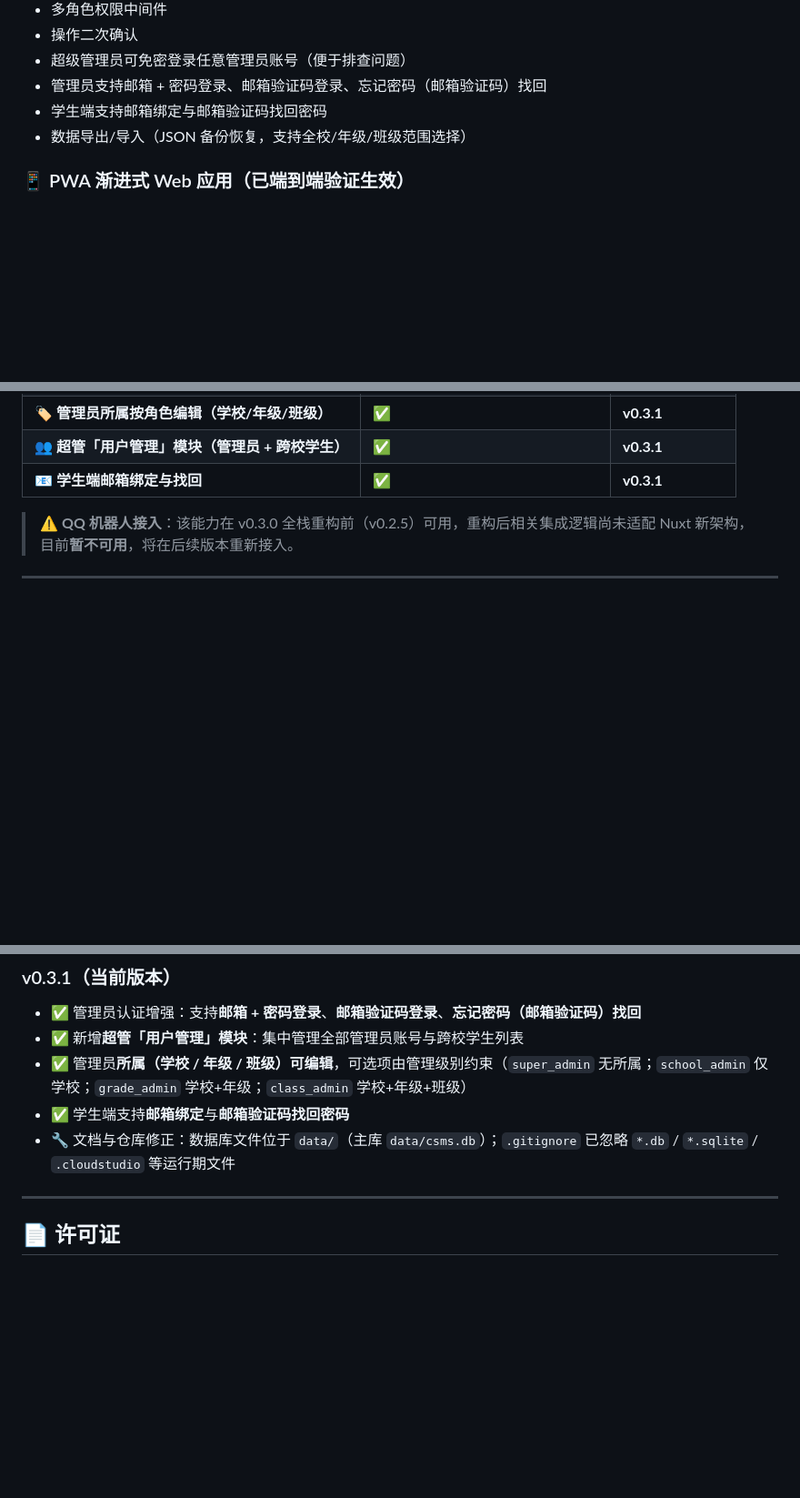
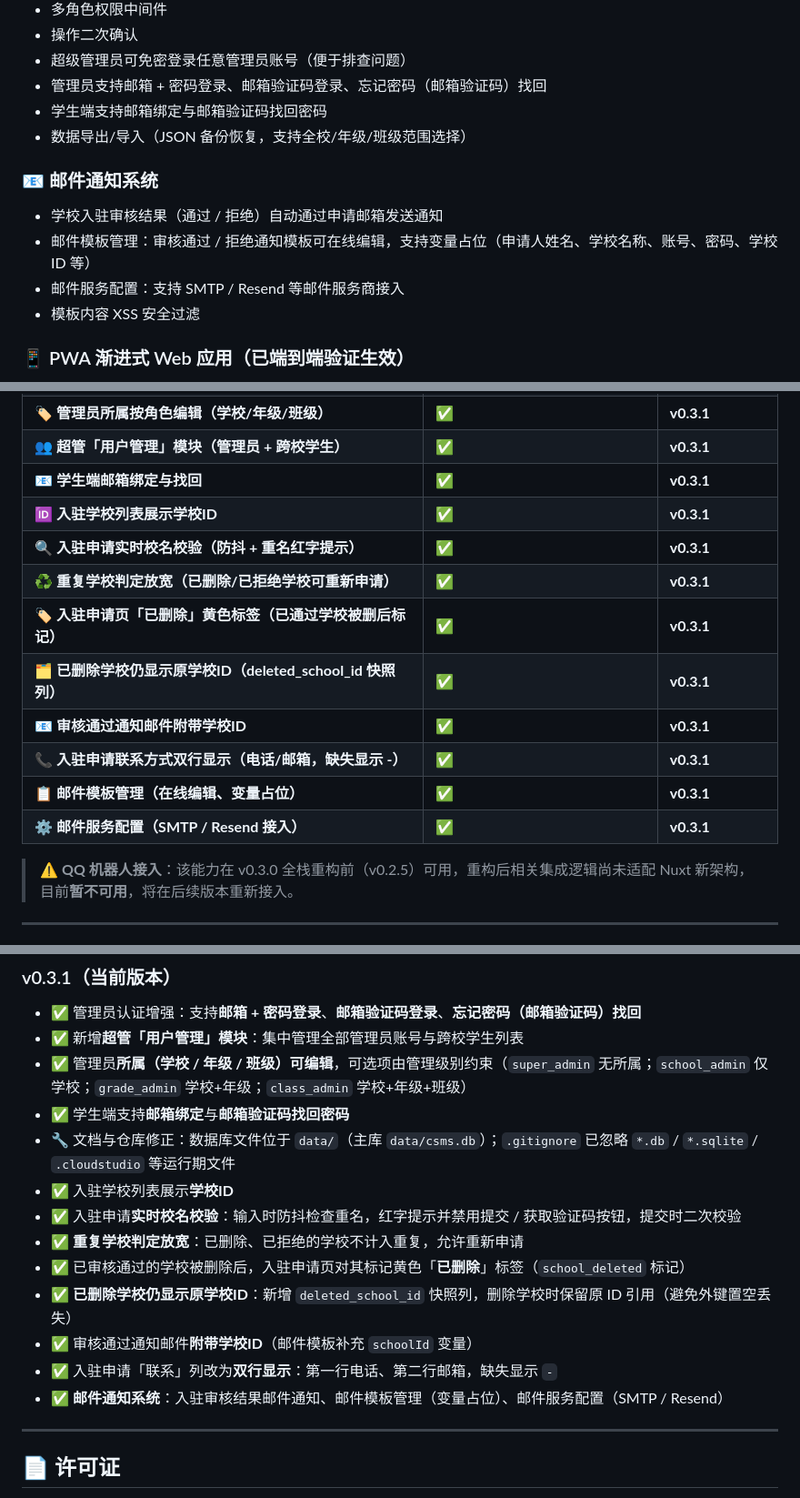
Before and after one commit to QianKunBoss/ClassScoreManageSystem, a Markdown page: README.md, 3 parts joined by grey strips. Shown at 91% size. GitHub-like rendering; blank space fills up the shorter version.

Commit message:
更新 README.md

```diff
--- a/README.md
+++ b/README.md
@@ -71,6 +71,12 @@ v0.3.0 是 CSMS 的一次**完全重构**，从 PHP + jQuery 的传统架构全
 - 学生端支持邮箱绑定与邮箱验证码找回密码
 - 数据导出/导入（JSON 备份恢复，支持全校/年级/班级范围选择）
 
+### 📧 邮件通知系统
+- 学校入驻审核结果（通过 / 拒绝）自动通过申请邮箱发送通知
+- 邮件模板管理：审核通过 / 拒绝通知模板可在线编辑，支持变量占位（申请人姓名、学校名称、账号、密码、学校ID 等）
+- 邮件服务配置：支持 SMTP / Resend 等邮件服务商接入
+- 模板内容 XSS 安全过滤
+
 ### 📱 PWA 渐进式 Web 应用（已端到端验证生效）
 - 支持安装到桌面/主屏幕，全屏独立窗口运行（Android 自适应图标 + iOS 全屏）
 - 静态资源与构建产物离线缓存（Workbox 预缓存 + 运行时缓存）
@@ -129,6 +135,15 @@ v0.3.0 是 CSMS 的一次**完全重构**，从 PHP + jQuery 的传统架构全
 | 🏷 **管理员所属按角色编辑（学校/年级/班级）** | ✅ | **v0.3.1** |
 | 👥 **超管「用户管理」模块（管理员 + 跨校学生）** | ✅ | **v0.3.1** |
 | 📧 **学生端邮箱绑定与找回** | ✅ | **v0.3.1** |
+| 🆔 **入驻学校列表展示学校ID** | ✅ | **v0.3.1** |
+| 🔍 **入驻申请实时校名校验（防抖 + 重名红字提示）** | ✅ | **v0.3.1** |
+| ♻️ **重复学校判定放宽（已删除/已拒绝学校可重新申请）** | ✅ | **v0.3.1** |
+| 🏷 **入驻申请页「已删除」黄色标签（已通过学校被删后标记）** | ✅ | **v0.3.1** |
+| 🗂 **已删除学校仍显示原学校ID（deleted_school_id 快照列）** | ✅ | **v0.3.1** |
+| 📧 **审核通过通知邮件附带学校ID** | ✅ | **v0.3.1** |
+| 📞 **入驻申请联系方式双行显示（电话/邮箱，缺失显示 -）** | ✅ | **v0.3.1** |
+| 📋 **邮件模板管理（在线编辑、变量占位）** | ✅ | **v0.3.1** |
+| ⚙️ **邮件服务配置（SMTP / Resend 接入）** | ✅ | **v0.3.1** |
 
 > ⚠️ **QQ 机器人接入**：该能力在 v0.3.0 全栈重构前（v0.2.5）可用，重构后相关集成逻辑尚未适配 Nuxt 新架构，目前**暂不可用**，将在后续版本重新接入。
 
@@ -377,6 +392,14 @@ A: 拉取最新代码后，运行 `npm install` 更新依赖，然后运行 `npm
 - ✅ 管理员**所属（学校 / 年级 / 班级）可编辑**，可选项由管理级别约束（`super_admin` 无所属；`school_admin` 仅学校；`grade_admin` 学校+年级；`class_admin` 学校+年级+班级）
 - ✅ 学生端支持**邮箱绑定**与**邮箱验证码找回密码**
 - 🔧 文档与仓库修正：数据库文件位于 `data/`（主库 `data/csms.db`）；`.gitignore` 已忽略 `*.db` / `*.sqlite` / `.cloudstudio` 等运行期文件
+- ✅ 入驻学校列表展示**学校ID**
+- ✅ 入驻申请**实时校名校验**：输入时防抖检查重名，红字提示并禁用提交 / 获取验证码按钮，提交时二次校验
+- ✅ **重复学校判定放宽**：已删除、已拒绝的学校不计入重复，允许重新申请
+- ✅ 已审核通过的学校被删除后，入驻申请页对其标记黄色「**已删除**」标签（`school_deleted` 标记）
+- ✅ **已删除学校仍显示原学校ID**：新增 `deleted_school_id` 快照列，删除学校时保留原 ID 引用（避免外键置空丢失）
+- ✅ 审核通过通知邮件**附带学校ID**（邮件模板补充 `schoolId` 变量）
+- ✅ 入驻申请「联系」列改为**双行显示**：第一行电话、第二行邮箱，缺失显示 `-`
+- ✅ **邮件通知系统**：入驻审核结果邮件通知、邮件模板管理（变量占位）、邮件服务配置（SMTP / Resend）
 
 ---
 
```
Also changed, not shown: other parts of README.md (+2 -2 lines).
